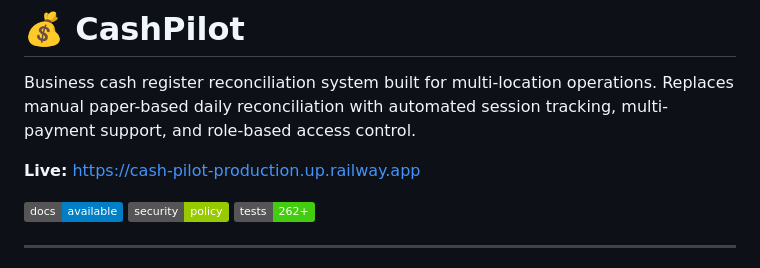
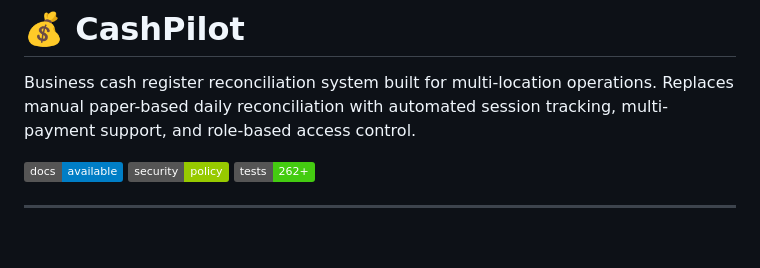
Before and after one commit to luifer-villalba/cash-pilot, a Markdown page: README.md, the part around the change. Drawn GitHub-style; badges without logos; blank space fills up the shorter version.

Commit message:
Remove live link from README
Removed live link from README.

```diff
--- a/README.md
+++ b/README.md
@@ -1,8 +1,6 @@
 # 💰 CashPilot
 
 Business cash register reconciliation system built for multi-location operations. Replaces manual paper-based daily reconciliation with automated session tracking, multi-payment support, and role-based access control.
-
-**Live:** https://cash-pilot-production.up.railway.app
 
 [![Documentation](https://img.shields.io/badge/docs-available-blue)](docs/README.md)
 [![Security](https://img.shields.io/badge/security-policy-green)](SECURITY.md)
```
